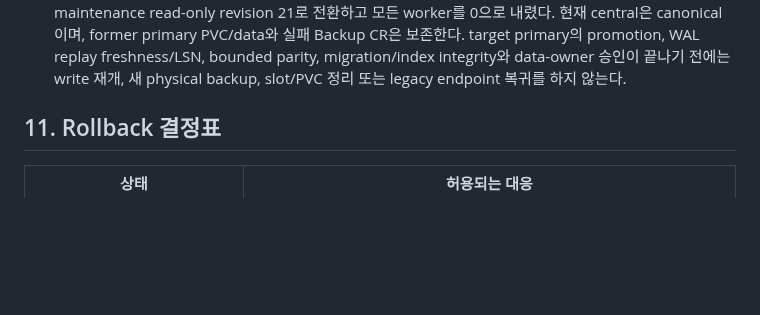
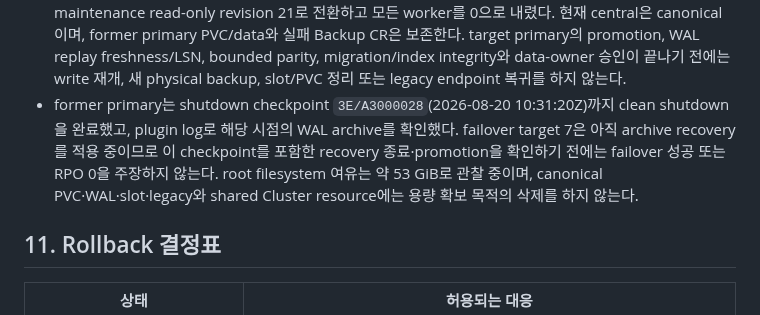
Before and after one commit to hkjeon13/monitube, a Markdown page: docs/CNPG_CENTRAL_DB_MIGRATION_PLAN_2026-08-20.md, the part around the change. Drawn GitHub-style; blank space fills up the shorter version.

Commit message:
docs: record CNPG failover recovery baseline

```diff
--- a/docs/CNPG_CENTRAL_DB_MIGRATION_PLAN_2026-08-20.md
+++ b/docs/CNPG_CENTRAL_DB_MIGRATION_PLAN_2026-08-20.md
@@ -387,6 +387,11 @@ PK 구간별 bounded query로 실행한다.
   canonical이며, former primary PVC/data와 실패 Backup CR은 보존한다. target primary의 promotion,
   WAL replay freshness/LSN, bounded parity, migration/index integrity와 data-owner 승인이 끝나기
   전에는 write 재개, 새 physical backup, slot/PVC 정리 또는 legacy endpoint 복귀를 하지 않는다.
+- former primary는 shutdown checkpoint `3E/A3000028`(2026-08-20 10:31:20Z)까지 clean shutdown을
+  완료했고, plugin log로 해당 시점의 WAL archive를 확인했다. failover target 7은 아직 archive
+  recovery를 적용 중이므로 이 checkpoint를 포함한 recovery 종료·promotion을 확인하기 전에는
+  failover 성공 또는 RPO 0을 주장하지 않는다. root filesystem 여유는 약 53 GiB로 관찰 중이며,
+  canonical PVC·WAL·slot·legacy와 shared Cluster resource에는 용량 확보 목적의 삭제를 하지 않는다.
 
 ## 11. Rollback 결정표
 
```
